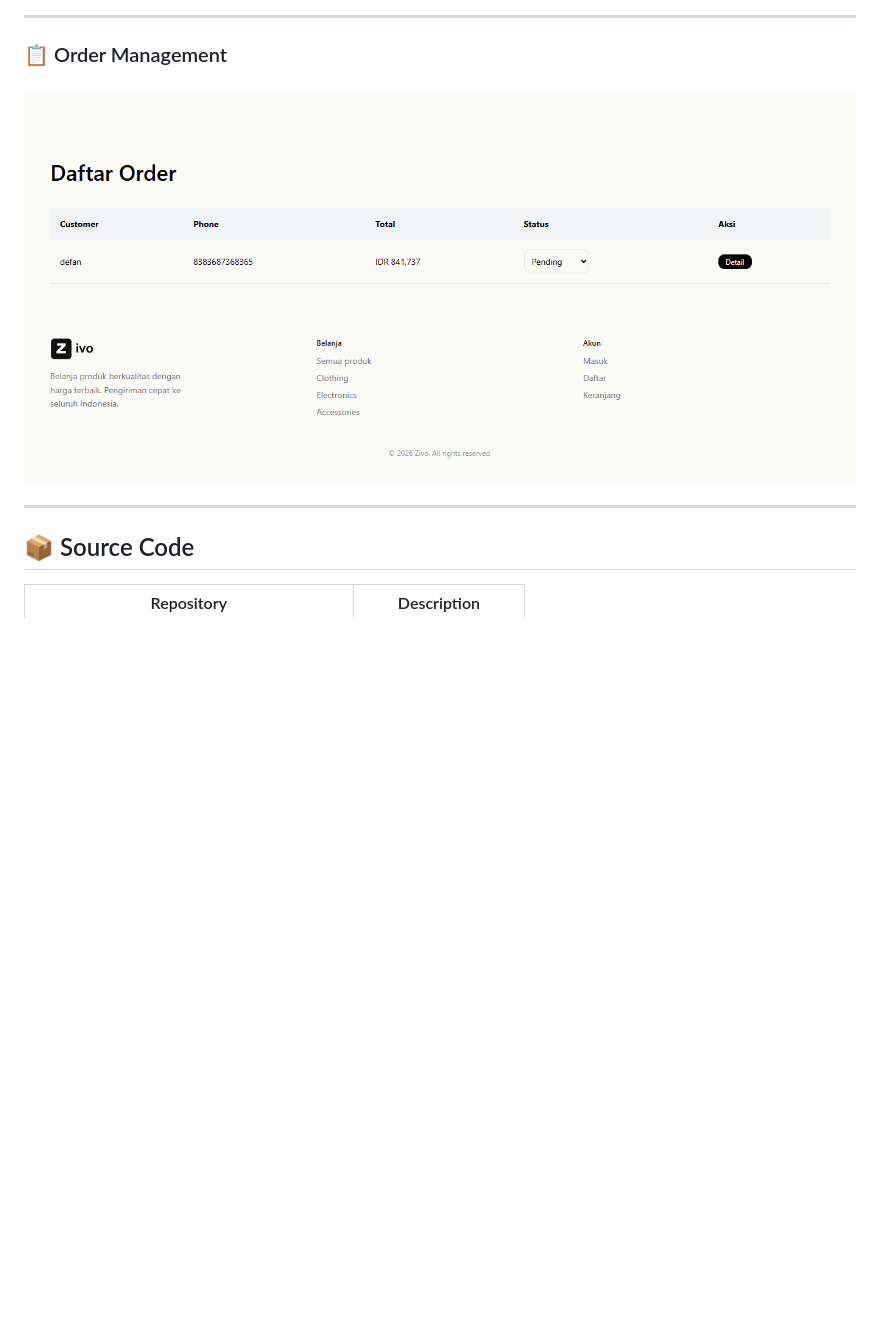
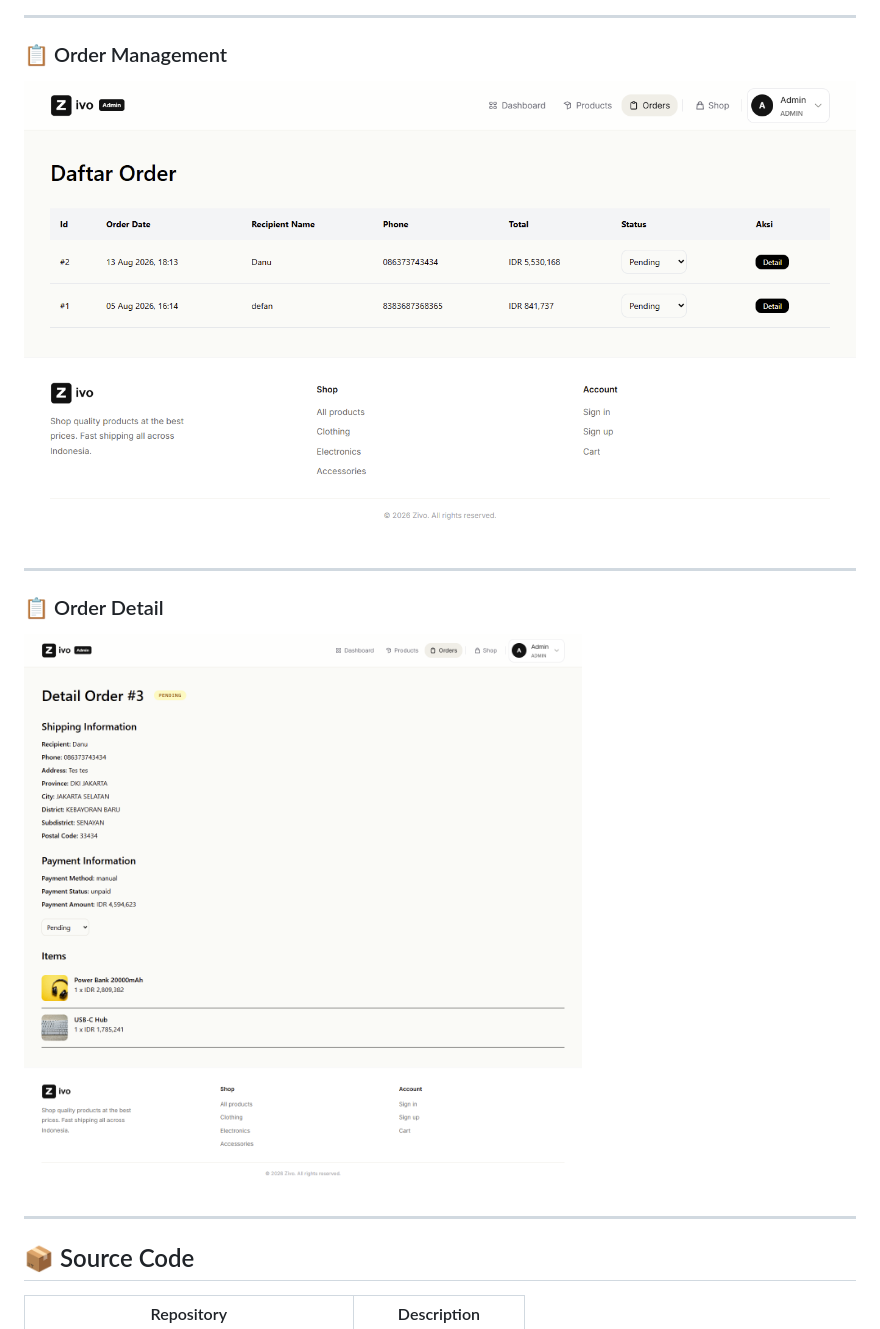
Before and after one commit to DefanZp/Zivo, a Markdown page: README.md, the part around the change. Drawn GitHub-style; pictures changed too: docs/images/admin/order-detail.png (added), docs/images/admin/order.png; blank space fills up the shorter version.

Commit message:
update image order and order detail admin

```diff
--- a/README.md
+++ b/README.md
@@ -491,6 +491,12 @@ Authentication and admin access are protected using Angular route guards.
 
 ---
 
+### 📋 Order Detail
+
+![Order Detail](docs/images/admin/order-detail.png)
+
+---
+
 ## 📦 Source Code
 
 | Repository | Description |
```
